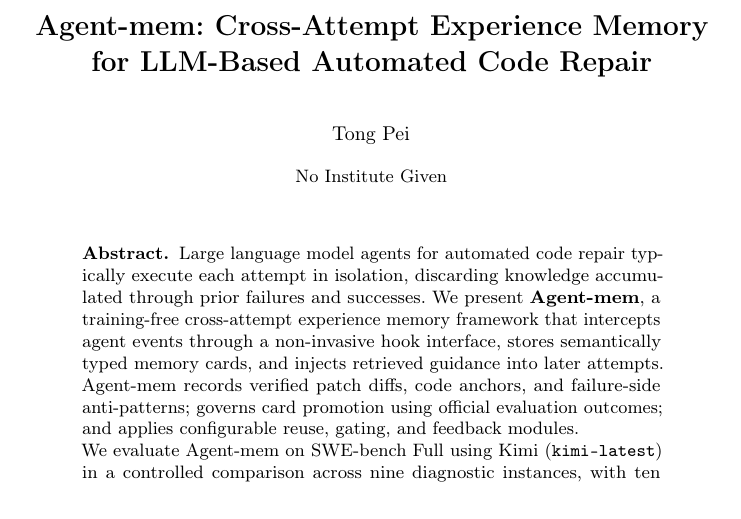
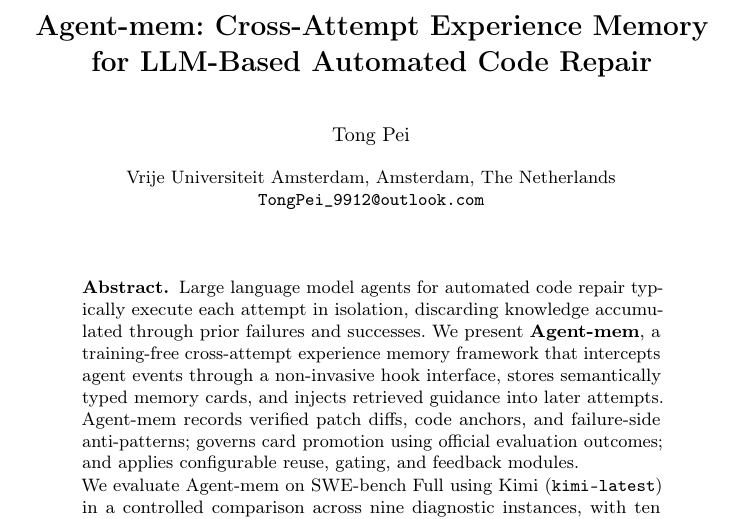
Before and after one commit to PT-VU/Agent_mem, a LaTeX paper (paper/main.tex): part of page 1 of 15, cut so that both start at the same text. Compiled offline with pdfLaTeX.

Commit message:
Add final author affiliation and contact

```diff
--- a/paper/main.tex
+++ b/paper/main.tex
@@ -21,8 +21,8 @@
 
 \author{Tong Pei}
 \authorrunning{T. Pei}
-% TODO(author): add the official university affiliation and email address.
-% \institute{University Name, City, Country \email{author@example.com}}
+\institute{Vrije Universiteit Amsterdam, Amsterdam, The Netherlands\\
+\email{TongPei\_9912@outlook.com}}
 
 \begin{document}
 
```
